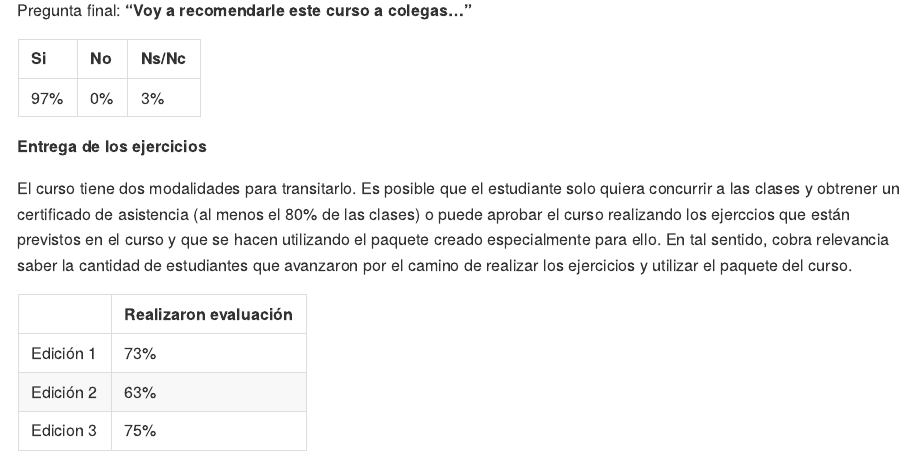
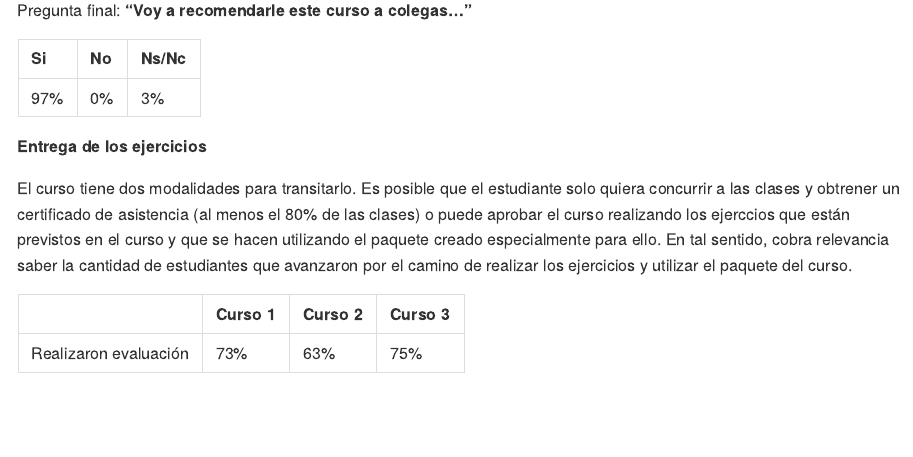
Before and after one commit to Nicolas-Schmidt/Evaluaciones_IntRo, an R Markdown document (README.Rmd): the page in a window 1100 px wide, from 1130 px down. The pictures show the output file README.md that the author committed with the source, drawn offline in the style of GitHub.

Commit message:
matrixfinal

````diff
--- a/README.Rmd
+++ b/README.Rmd
@@ -68,6 +68,6 @@ El curso tiene dos modalidades para transitarlo. Es posible que el estudiante so
 
 
 ```{r echo = FALSE}
-tab2 <-matrix(c("73%", "63%", "75%"), dimnames = list(c("Edición 1", "Edición 2", "Edicion 3"), "Realizaron evaluación"))
+tab2 <-matrix(c("73%", "63%", "75%"), ncol = 3, dimnames = list( "Realizaron evaluación", paste("Curso", 1:3)))
 knitr::kable(tab2)
 ```
````
Also changed, not shown: README.md.
